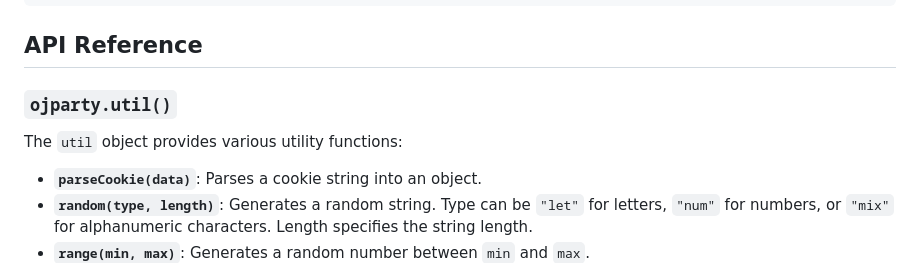
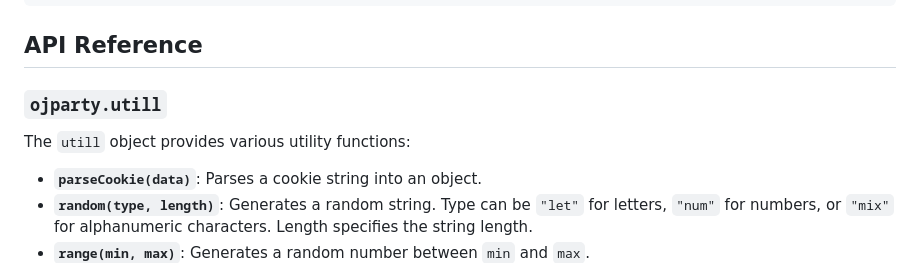
Before and after one commit to ojiiis/ojparty, a Markdown page: README.md, the part around the change. Rendered like a GitHub page.

```diff
--- a/README.md
+++ b/README.md
@@ -213,9 +213,9 @@ app.listen(304, () => {
 
 ## API Reference
 
-### `ojparty.util()`
+### `ojparty.utill`
 
-The `util` object provides various utility functions:
+The `utill` object provides various utility functions:
 
 - **`parseCookie(data)`**: Parses a cookie string into an object.
 - **`random(type, length)`**: Generates a random string. Type can be `"let"` for letters, `"num"` for numbers, or `"mix"` for alphanumeric characters. Length specifies the string length.
```
